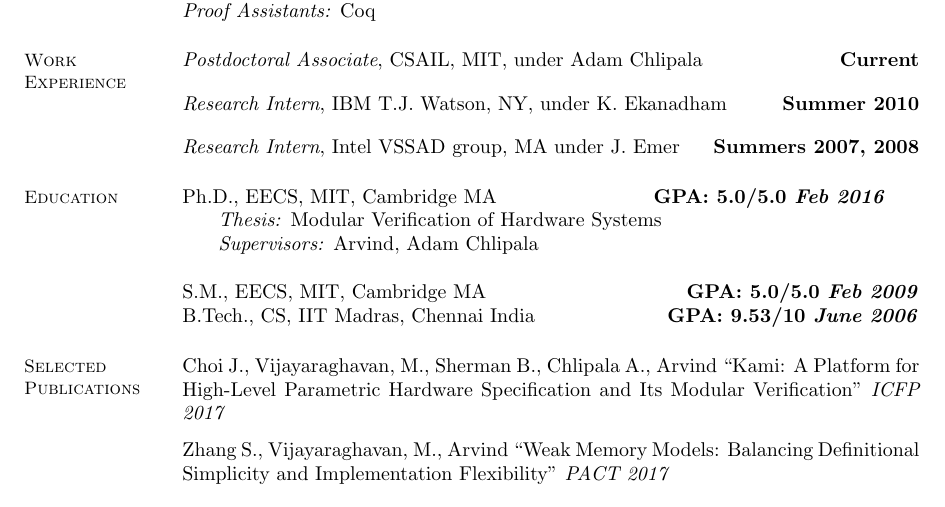
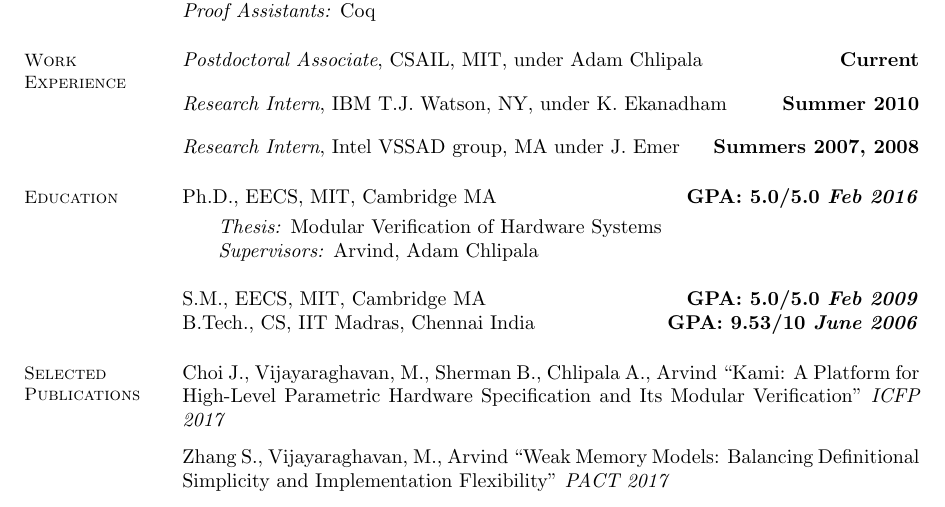
Before and after one commit to vmurali/Resume, a LaTeX CV (resume.tex): part of the page, cut so that both start at the same text. Compiled offline with pdfLaTeX.

```diff
--- a/resume.tex
+++ b/resume.tex
@@ -50,7 +50,8 @@
     % Education
     \vspace{-5mm}
     \section{\mysidestyle Education}
-    Ph.D., EECS, MIT, Cambridge MA \hfill \textbf{GPA: 5.0/5.0 \textit{Feb 2016}}
+    Ph.D., EECS, MIT, Cambridge MA \hfill \textbf{GPA: 5.0/5.0 \textit{Feb 2016}}\\
+    \vspace{-3mm}
     \begin{list2}
     \item[] \emph{Thesis:} Modular Verification of Hardware Systems
     \item[] \emph{Supervisors:} Arvind, Adam Chlipala
```
